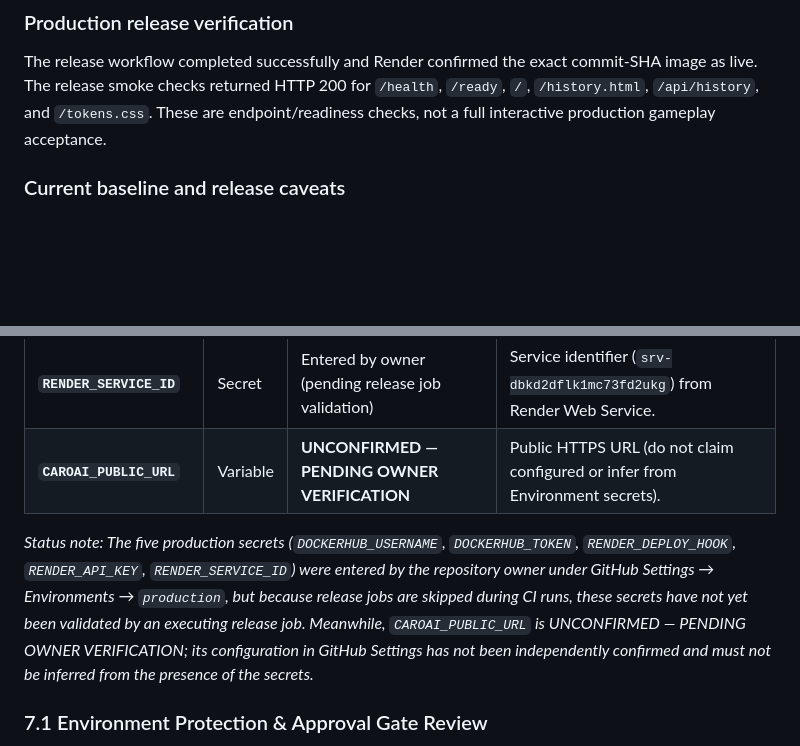
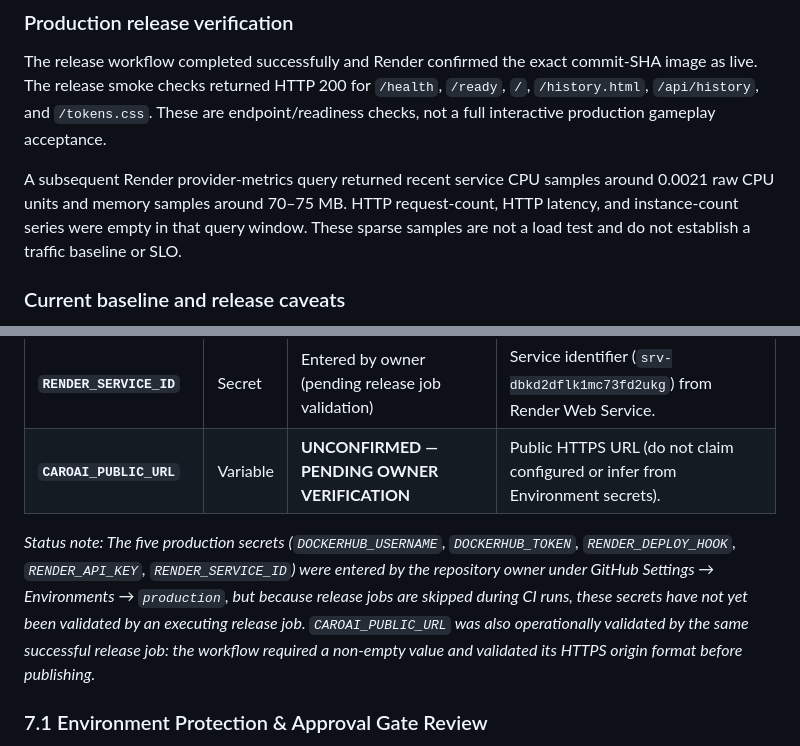
Before and after one commit to emt0147t/caroAI, a Markdown page: docs/final-project/PRODUCTION_PREFLIGHT.md, 2 parts joined by grey strips. Drawn GitHub-style; blank space fills up the shorter version.

Commit message:
docs(preflight): record validated production URL and Render telemetry

```diff
--- a/docs/final-project/PRODUCTION_PREFLIGHT.md
+++ b/docs/final-project/PRODUCTION_PREFLIGHT.md
@@ -33,6 +33,8 @@ The detailed checks later in this document were originally captured on November
 ### Production release verification
 
 The release workflow completed successfully and Render confirmed the exact commit-SHA image as live. The release smoke checks returned HTTP 200 for `/health`, `/ready`, `/`, `/history.html`, `/api/history`, and `/tokens.css`. These are endpoint/readiness checks, not a full interactive production gameplay acceptance.
+
+A subsequent Render provider-metrics query returned recent service CPU samples around 0.0021 raw CPU units and memory samples around 70–75 MB. HTTP request-count, HTTP latency, and instance-count series were empty in that query window. These sparse samples are not a load test and do not establish a traffic baseline or SLO.
 
 ### Current baseline and release caveats
 
@@ -230,7 +232,7 @@ Configuration entered in repository settings (**Settings** → **Environments**
 | **`RENDER_SERVICE_ID`** | Secret | Entered by owner (pending release job validation) | Service identifier (`srv-dbkd2dflk1mc73fd2ukg`) from Render Web Service. |
 | **`CAROAI_PUBLIC_URL`** | Variable | **UNCONFIRMED — PENDING OWNER VERIFICATION** | Public HTTPS URL (do not claim configured or infer from Environment secrets). |
 
-*Status note: The five production secrets (`DOCKERHUB_USERNAME`, `DOCKERHUB_TOKEN`, `RENDER_DEPLOY_HOOK`, `RENDER_API_KEY`, `RENDER_SERVICE_ID`) were entered by the repository owner under GitHub Settings → Environments → `production`, but because release jobs are skipped during CI runs, these secrets have not yet been validated by an executing release job. Meanwhile, `CAROAI_PUBLIC_URL` is UNCONFIRMED — PENDING OWNER VERIFICATION; its configuration in GitHub Settings has not been independently confirmed and must not be inferred from the presence of the secrets.*
+*Status note: The five production secrets (`DOCKERHUB_USERNAME`, `DOCKERHUB_TOKEN`, `RENDER_DEPLOY_HOOK`, `RENDER_API_KEY`, `RENDER_SERVICE_ID`) were entered by the repository owner under GitHub Settings → Environments → `production`, but because release jobs are skipped during CI runs, these secrets have not yet been validated by an executing release job. `CAROAI_PUBLIC_URL` was also operationally validated by the same successful release job: the workflow required a non-empty value and validated its HTTPS origin format before publishing.*
 
 ### 7.1 Environment Protection & Approval Gate Review
 - **Environment Approval Gate:** While `.github/workflows/ci-cd.yml` references `environment: name: production`, GitHub Actions does not enforce manual approvals unless configured by the repository owner. Required Reviewers setting: **Unconfirmed / awaiting verification** under **Settings → Environments → `production`** (do not claim configured unless independently confirmed).
```
